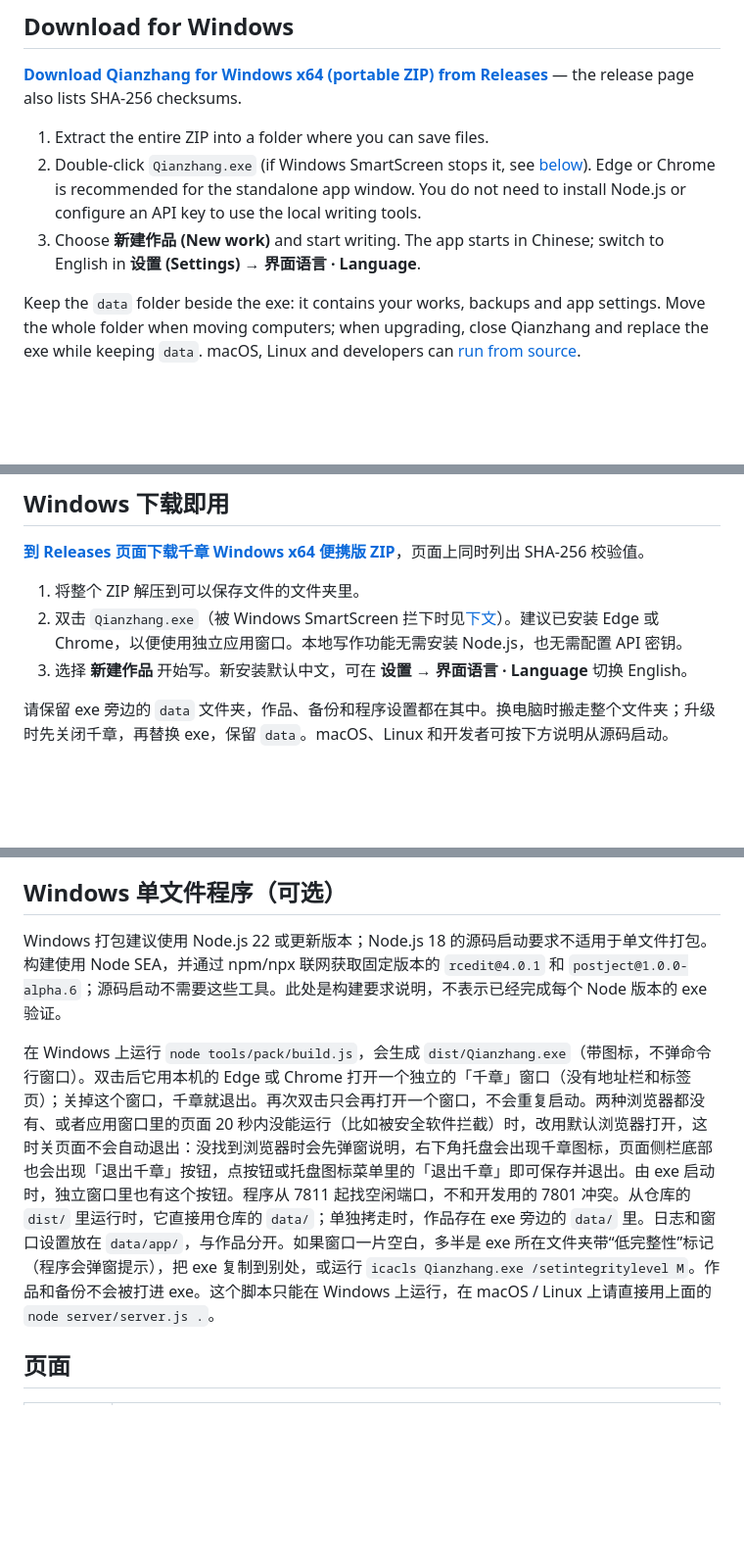
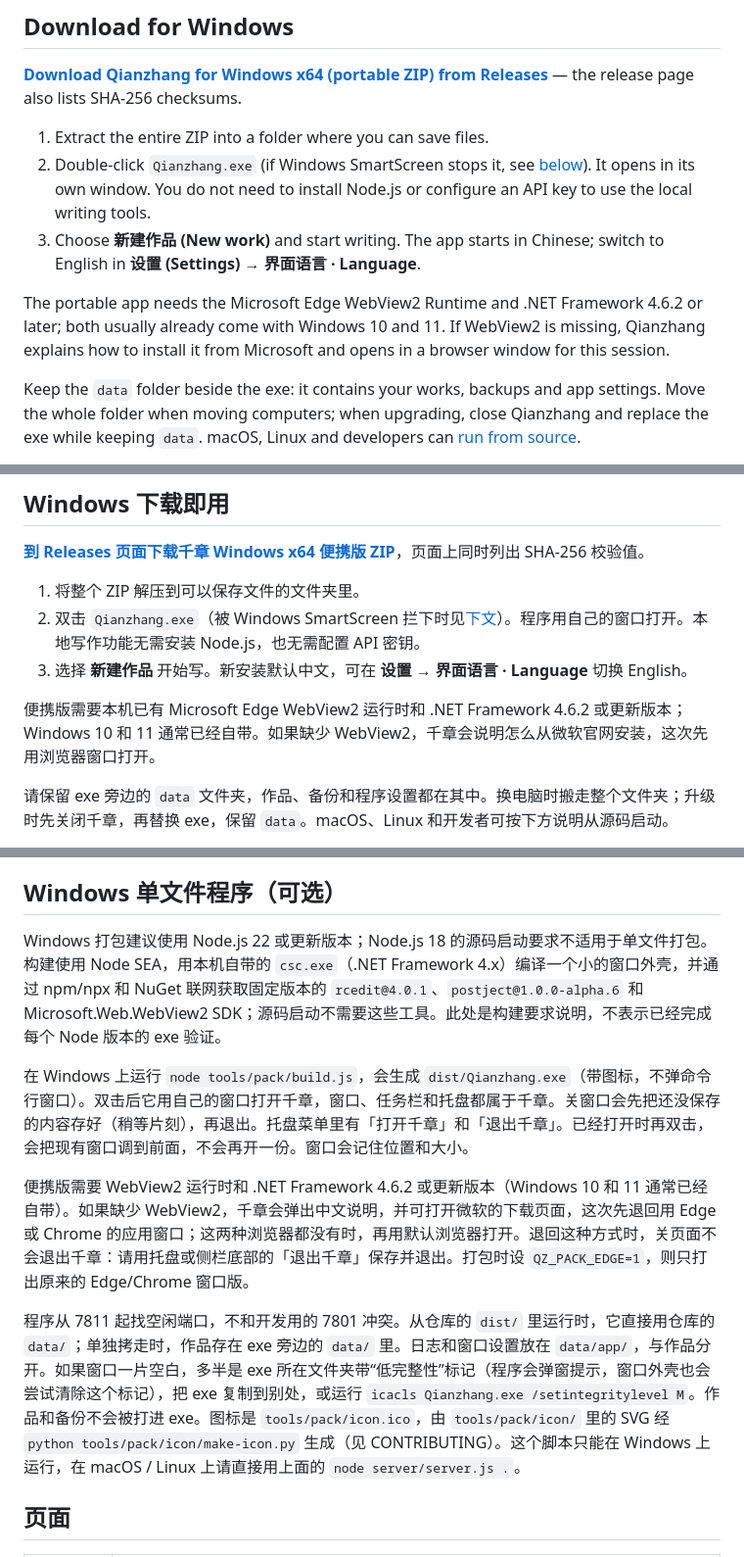
Before and after one commit to lalala-git/qianzhang-writer, a Markdown page: README.md, 3 parts joined by grey strips. Shown at 98% size. Rendered like a GitHub page; blank space fills up the shorter version.

```diff
--- a/README.md
+++ b/README.md
@@ -17,8 +17,10 @@ English · [简体中文](#简体中文)
 **[Download Qianzhang for Windows x64 (portable ZIP) from Releases](https://github.com/lalala-git/qianzhang-writer/releases/latest)** — the release page also lists SHA-256 checksums.
 
 1. Extract the entire ZIP into a folder where you can save files.
-2. Double-click `Qianzhang.exe` (if Windows SmartScreen stops it, see [below](#windows-smartscreen-and-security-software)). Edge or Chrome is recommended for the standalone app window. You do not need to install Node.js or configure an API key to use the local writing tools.
+2. Double-click `Qianzhang.exe` (if Windows SmartScreen stops it, see [below](#windows-smartscreen-and-security-software)). It opens in its own window. You do not need to install Node.js or configure an API key to use the local writing tools.
 3. Choose **新建作品 (New work)** and start writing. The app starts in Chinese; switch to English in **设置 (Settings) → 界面语言 · Language**.
+
+The portable app needs the Microsoft Edge WebView2 Runtime and .NET Framework 4.6.2 or later; both usually already come with Windows 10 and 11. If WebView2 is missing, Qianzhang explains how to install it from Microsoft and opens in a browser window for this session.
 
 Keep the `data` folder beside the exe: it contains your works, backups and app settings. Move the whole folder when moving computers; when upgrading, close Qianzhang and replace the exe while keeping `data`. macOS, Linux and developers can [run from source](#install-and-run-from-source).
 
@@ -154,8 +160,10 @@ To report a problem, [open an issue](https://github.com/lalala-git/qianzhang-wri
 **[到 Releases 页面下载千章 Windows x64 便携版 ZIP](https://github.com/lalala-git/qianzhang-writer/releases/latest)**，页面上同时列出 SHA-256 校验值。
 
 1. 将整个 ZIP 解压到可以保存文件的文件夹里。
-2. 双击 `Qianzhang.exe`（被 Windows SmartScreen 拦下时见[下文](#windows-smartscreen-与安全软件)）。建议已安装 Edge 或 Chrome，以便使用独立应用窗口。本地写作功能无需安装 Node.js，也无需配置 API 密钥。
+2. 双击 `Qianzhang.exe`（被 Windows SmartScreen 拦下时见[下文](#windows-smartscreen-与安全软件)）。程序用自己的窗口打开。本地写作功能无需安装 Node.js，也无需配置 API 密钥。
 3. 选择 **新建作品** 开始写。新安装默认中文，可在 **设置 → 界面语言 · Language** 切换 English。
+
+便携版需要本机已有 Microsoft Edge WebView2 运行时和 .NET Framework 4.6.2 或更新版本；Windows 10 和 11 通常已经自带。如果缺少 WebView2，千章会说明怎么从微软官网安装，这次先用浏览器窗口打开。
 
 请保留 exe 旁边的 `data` 文件夹，作品、备份和程序设置都在其中。换电脑时搬走整个文件夹；升级时先关闭千章，再替换 exe，保留 `data`。macOS、Linux 和开发者可按下方说明从源码启动。
 
@@ -225,9 +233,13 @@ node server/server.js .
 
 ## Windows 单文件程序（可选）
 
-Windows 打包建议使用 Node.js 22 或更新版本；Node.js 18 的源码启动要求不适用于单文件打包。构建使用 Node SEA，并通过 npm/npx 联网获取固定版本的 `rcedit@4.0.1` 和 `postject@1.0.0-alpha.6`；源码启动不需要这些工具。此处是构建要求说明，不表示已经完成每个 Node 版本的 exe 验证。
+Windows 打包建议使用 Node.js 22 或更新版本；Node.js 18 的源码启动要求不适用于单文件打包。构建使用 Node SEA，用本机自带的 `csc.exe`（.NET Framework 4.x）编译一个小的窗口外壳，并通过 npm/npx 和 NuGet 联网获取固定版本的 `rcedit@4.0.1`、`postject@1.0.0-alpha.6` 和 Microsoft.Web.WebView2 SDK；源码启动不需要这些工具。此处是构建要求说明，不表示已经完成每个 Node 版本的 exe 验证。
 
-在 Windows 上运行 `node tools/pack/build.js`，会生成 `dist/Qianzhang.exe`（带图标，不弹命令行窗口）。双击后它用本机的 Edge 或 Chrome 打开一个独立的「千章」窗口（没有地址栏和标签页）；关掉这个窗口，千章就退出。再次双击只会再打开一个窗口，不会重复启动。两种浏览器都没有、或者应用窗口里的页面 20 秒内没能运行（比如被安全软件拦截）时，改用默认浏览器打开，这时关页面不会自动退出：没找到浏览器时会先弹窗说明，右下角托盘会出现千章图标，页面侧栏底部也会出现「退出千章」按钮，点按钮或托盘图标菜单里的「退出千章」即可保存并退出。由 exe 启动时，独立窗口里也有这个按钮。程序从 7811 起找空闲端口，不和开发用的 7801 冲突。从仓库的 `dist/` 里运行时，它直接用仓库的 `data/`；单独拷走时，作品存在 exe 旁边的 `data/` 里。日志和窗口设置放在 `data/app/`，与作品分开。如果窗口一片空白，多半是 exe 所在文件夹带“低完整性”标记（程序会弹窗提示），把 exe 复制到别处，或运行 `icacls Qianzhang.exe /setintegritylevel M`。作品和备份不会被打进 exe。这个脚本只能在 Windows 上运行，在 macOS / Linux 上请直接用上面的 `node server/server.js .`。
+在 Windows 上运行 `node tools/pack/build.js`，会生成 `dist/Qianzhang.exe`（带图标，不弹命令行窗口）。双击后它用自己的窗口打开千章，窗口、任务栏和托盘都属于千章。关窗口会先把还没保存的内容存好（稍等片刻），再退出。托盘菜单里有「打开千章」和「退出千章」。已经打开时再双击，会把现有窗口调到前面，不会再开一份。窗口会记住位置和大小。
+
+便携版需要 WebView2 运行时和 .NET Framework 4.6.2 或更新版本（Windows 10 和 11 通常已经自带）。如果缺少 WebView2，千章会弹出中文说明，并可打开微软的下载页面，这次先退回用 Edge 或 Chrome 的应用窗口；这两种浏览器都没有时，再用默认浏览器打开。退回这种方式时，关页面不会退出千章：请用托盘或侧栏底部的「退出千章」保存并退出。打包时设 `QZ_PACK_EDGE=1`，则只打出原来的 Edge/Chrome 窗口版。
+
+程序从 7811 起找空闲端口，不和开发用的 7801 冲突。从仓库的 `dist/` 里运行时，它直接用仓库的 `data/`；单独拷走时，作品存在 exe 旁边的 `data/` 里。日志和窗口设置放在 `data/app/`，与作品分开。如果窗口一片空白，多半是 exe 所在文件夹带“低完整性”标记（程序会弹窗提示，窗口外壳也会尝试清除这个标记），把 exe 复制到别处，或运行 `icacls Qianzhang.exe /setintegritylevel M`。作品和备份不会被打进 exe。图标是 `tools/pack/icon.ico`，由 `tools/pack/icon/` 里的 SVG 经 `python tools/pack/icon/make-icon.py` 生成（见 CONTRIBUTING）。这个脚本只能在 Windows 上运行，在 macOS / Linux 上请直接用上面的 `node server/server.js .`。
 
 ## 页面
 
```
Also changed, not shown: other parts of README.md (+12 -8 lines), CHANGELOG.md (+4 -2 lines), CONTRIBUTING.md (+2 -1 lines).
